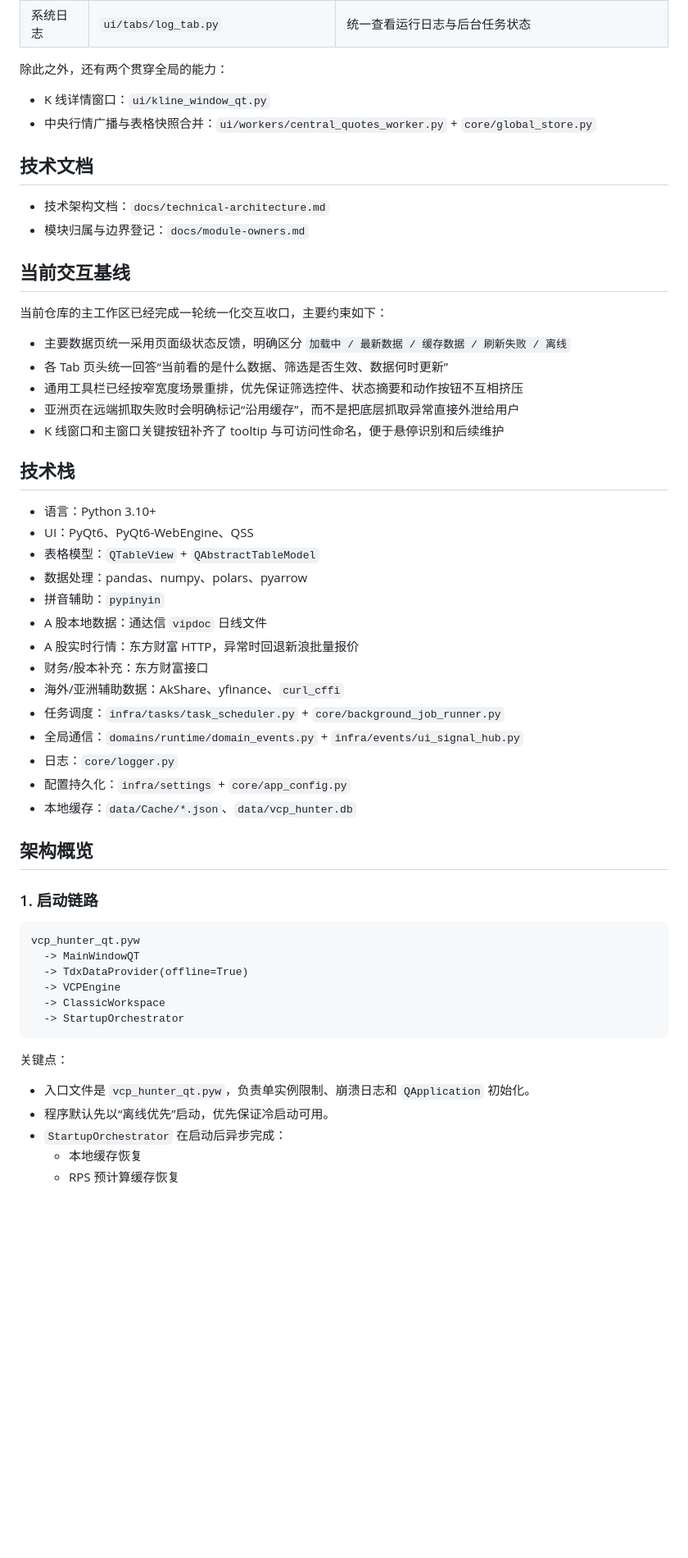
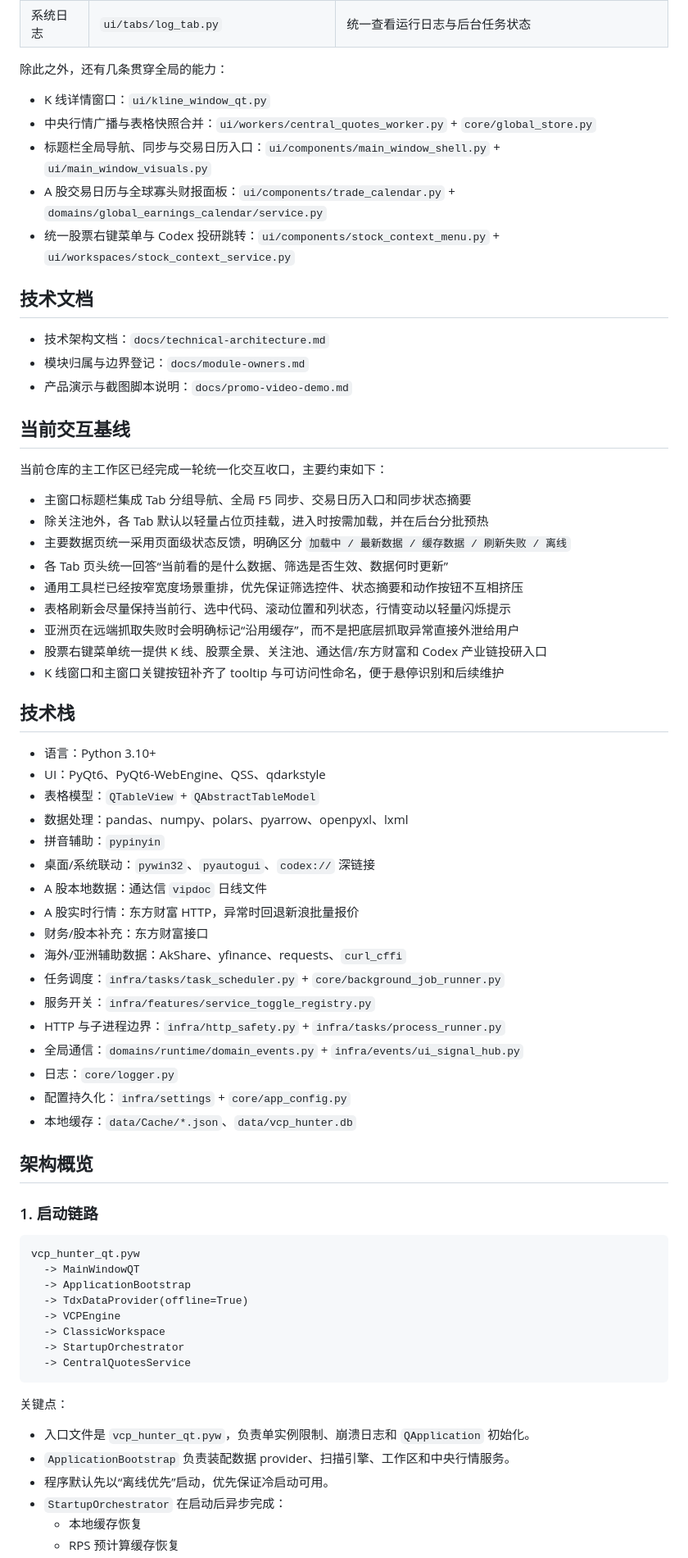
Before and after one commit to niliangrui1995-web/zijin-yanxuan, a Markdown page: README.md, the part around one of its changes. Shown at 82% size. Drawn GitHub-style; blank space fills up the shorter version.

Commit message:
docs: update project readme

````diff
--- a/README.md
+++ b/README.md
@@ -32,38 +32,49 @@ Windows 优先的 PyQt6 桌面看盘与选股工具，围绕 A 股 VCP（Volatil
 | 基金持仓 | `ui/tabs/fund_holdings_tab.py` | 基金/QFII 持仓同步、对比与最新变动跟踪 |
 | 系统日志 | `ui/tabs/log_tab.py` | 统一查看运行日志与后台任务状态 |
 
-除此之外，还有两个贯穿全局的能力：
+除此之外，还有几条贯穿全局的能力：
 
 - K 线详情窗口：`ui/kline_window_qt.py`
 - 中央行情广播与表格快照合并：`ui/workers/central_quotes_worker.py` + `core/global_store.py`
+- 标题栏全局导航、同步与交易日历入口：`ui/components/main_window_shell.py` + `ui/main_window_visuals.py`
+- A 股交易日历与全球寡头财报面板：`ui/components/trade_calendar.py` + `domains/global_earnings_calendar/service.py`
+- 统一股票右键菜单与 Codex 投研跳转：`ui/components/stock_context_menu.py` + `ui/workspaces/stock_context_service.py`
 
 ## 技术文档
 
 - 技术架构文档：`docs/technical-architecture.md`
 - 模块归属与边界登记：`docs/module-owners.md`
+- 产品演示与截图脚本说明：`docs/promo-video-demo.md`
 
 ## 当前交互基线
 
 当前仓库的主工作区已经完成一轮统一化交互收口，主要约束如下：
 
+- 主窗口标题栏集成 Tab 分组导航、全局 F5 同步、交易日历入口和同步状态摘要
+- 除关注池外，各 Tab 默认以轻量占位页挂载，进入时按需加载，并在后台分批预热
 - 主要数据页统一采用页面级状态反馈，明确区分 `加载中 / 最新数据 / 缓存数据 / 刷新失败 / 离线`
 - 各 Tab 页头统一回答“当前看的是什么数据、筛选是否生效、数据何时更新”
 - 通用工具栏已经按窄宽度场景重排，优先保证筛选控件、状态摘要和动作按钮不互相挤压
+- 表格刷新会尽量保持当前行、选中代码、滚动位置和列状态，行情变动以轻量闪烁提示
 - 亚洲页在远端抓取失败时会明确标记“沿用缓存”，而不是把底层抓取异常直接外泄给用户
+- 股票右键菜单统一提供 K 线、股票全景、关注池、通达信/东方财富和 Codex 产业链投研入口
 - K 线窗口和主窗口关键按钮补齐了 tooltip 与可访问性命名，便于悬停识别和后续维护
 
 ## 技术栈
 
 - 语言：Python 3.10+
-- UI：PyQt6、PyQt6-WebEngine、QSS
+- UI：PyQt6、PyQt6-WebEngine、QSS、qdarkstyle
 - 表格模型：`QTableView` + `QAbstractTableModel`
-- 数据处理：pandas、numpy、polars、pyarrow
+- 数据处理：pandas、numpy、polars、pyarrow、openpyxl、lxml
 - 拼音辅助：`pypinyin`
+- 桌面/系统联动：`pywin32`、`pyautogui`、`codex://` 深链接
 - A 股本地数据：通达信 `vipdoc` 日线文件
 - A 股实时行情：东方财富 HTTP，异常时回退新浪批量报价
 - 财务/股本补充：东方财富接口
-- 海外/亚洲辅助数据：AkShare、yfinance、`curl_cffi`
+- 海外/亚洲辅助数据：AkShare、yfinance、requests、`curl_cffi`
 - 任务调度：`infra/tasks/task_scheduler.py` + `core/background_job_runner.py`
+- 服务开关：`infra/features/service_toggle_registry.py`
+- HTTP 与子进程边界：`infra/http_safety.py` + `infra/tasks/process_runner.py`
 - 全局通信：`domains/runtime/domain_events.py` + `infra/events/ui_signal_hub.py`
 - 日志：`core/logger.py`
 - 配置持久化：`infra/settings` + `core/app_config.py`
@@ -76,15 +87,18 @@ Windows 优先的 PyQt6 桌面看盘与选股工具，围绕 A 股 VCP（Volatil
 ```text
 vcp_hunter_qt.pyw
   -> MainWindowQT
+  -> ApplicationBootstrap
   -> TdxDataProvider(offline=True)
   -> VCPEngine
   -> ClassicWorkspace
   -> StartupOrchestrator
+  -> CentralQuotesService
 ```
 
 关键点：
 
 - 入口文件是 `vcp_hunter_qt.pyw`，负责单实例限制、崩溃日志和 `QApplication` 初始化。
+- `ApplicationBootstrap` 负责装配数据 provider、扫描引擎、工作区和中央行情服务。
 - 程序默认先以“离线优先”启动，优先保证冷启动可用。
 - `StartupOrchestrator` 在启动后异步完成：
   - 本地缓存恢复
````
Also changed, not shown: other parts of README.md (+65 -6 lines).
